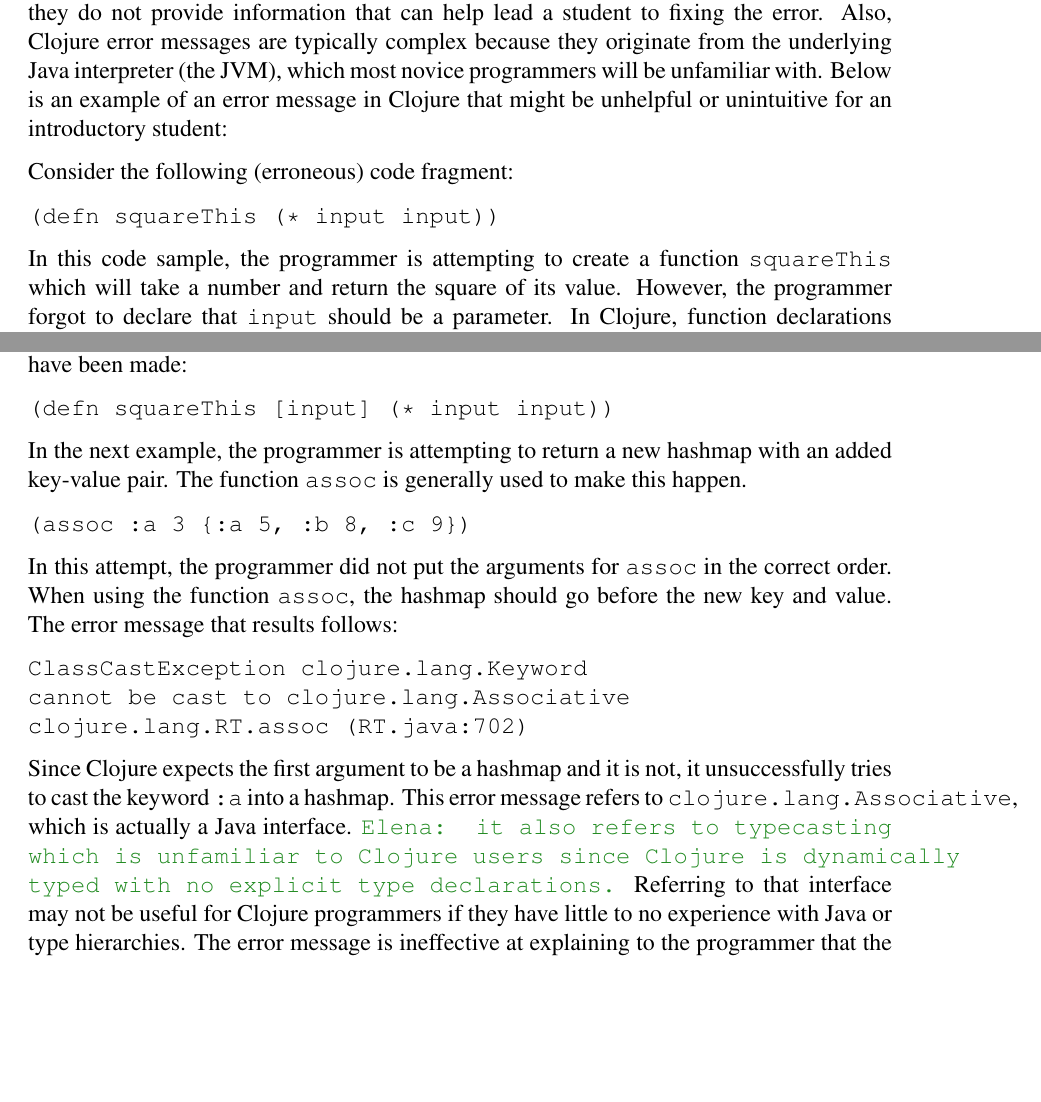
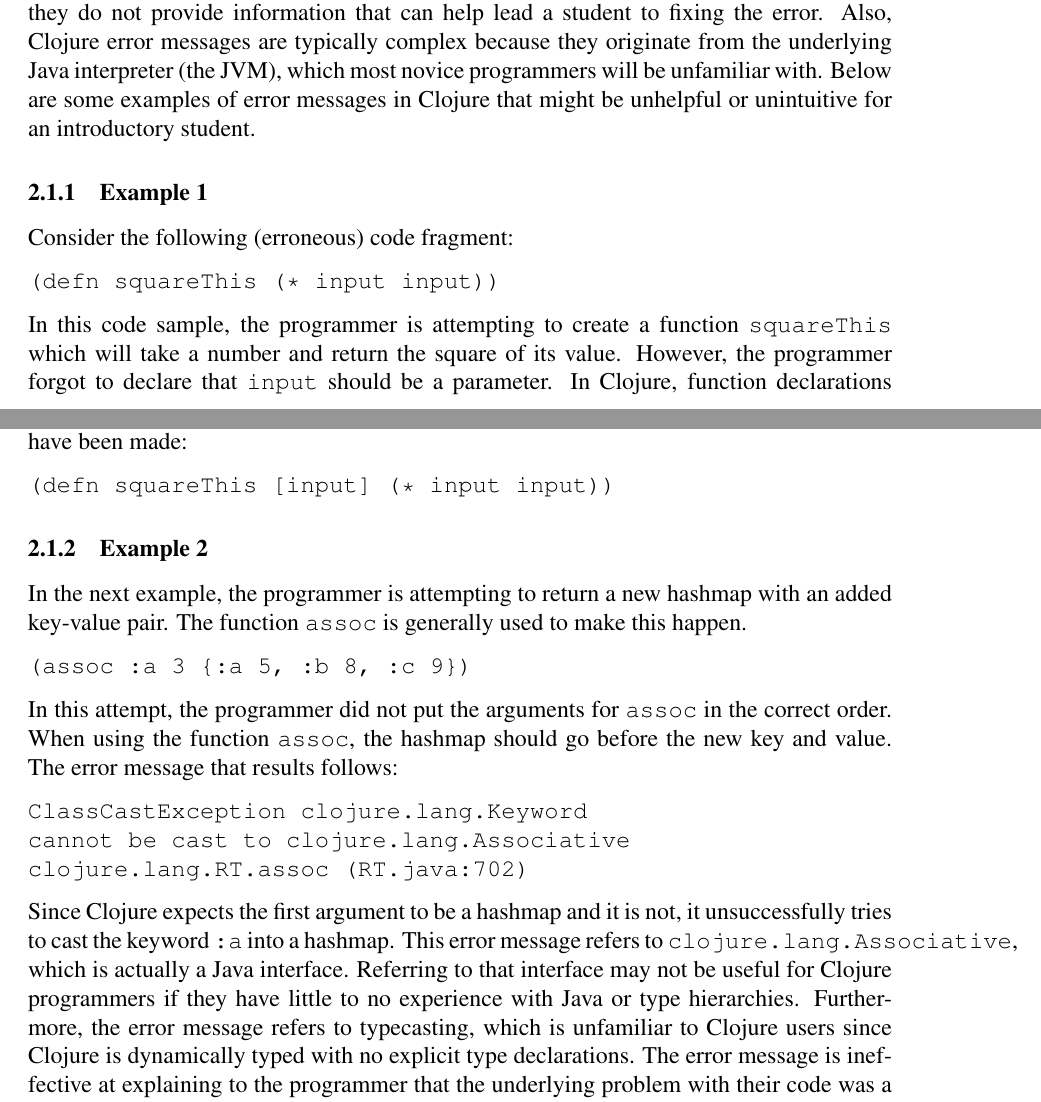
Before and after one commit to elenam/mics2015, a LaTeX document (mics2015.tex): two parts of pages 4 and 5 of 10, joined at a grey line, cut so that both start at the same text, the shorter picture padded with empty space. Compiled offline with pdfLaTeX; a missing bibliography style is replaced by a similar one.

Commit message:
Finished edits in 2.1

```diff
--- a/mics2015.tex
+++ b/mics2015.tex
@@ -360,7 +360,9 @@ These error messages need to provide helpful and easy-to-understand information
 Error messages in Clojure are not particularly useful for introductory programmers because they do not provide information that can help lead a student to fixing the error.
 Also, Clojure error messages are typically complex because they originate from the underlying Java interpreter (the JVM), which most %\emcomment{most}
 novice programmers will be unfamiliar with.
-Below is an example of an error message in Clojure that might be unhelpful or unintuitive for an introductory student:
+Below are some examples of error messages in Clojure that might be unhelpful or unintuitive for an introductory student.
+
+\subsubsection{Example 1}\label{sec:ex1}
 
 Consider the following (erroneous) code fragment:
 %\emcomment{Consider the following (erroneous) code fragment:}
@@ -393,6 +395,8 @@ Here is an example of the code above after corrections have been made:
 (defn squareThis [input] (* input input))
 \end{verbatim}
 
+\subsubsection{Example 2}\label{sec:ex2}
+
 In the next example, the programmer is attempting to return a new hashmap with an added key-value pair.
 The function \texttt{assoc} is generally used to make this happen.
 \begin{verbatim}
@@ -411,8 +415,9 @@ clojure.lang.RT.assoc (RT.java:702)
 
 Since Clojure expects the first argument to be a hashmap and it is not, it unsuccessfully tries to cast the keyword \texttt{:a} into a hashmap.
 This error message refers to \texttt{clojure.lang.Associative}, which is actually a Java interface.
-\emcomment{it also refers to typecasting which is unfamiliar to Clojure users since Clojure is dynamically typed with no explicit type declarations.}
+%\emcomment{it also refers to typecasting which is unfamiliar to Clojure users since Clojure is dynamically typed with no explicit type declarations.}
 Referring to that interface may not be useful for Clojure programmers if they have little to no experience with Java or type hierarchies.
+Furthermore, the error message refers to typecasting, which is unfamiliar to Clojure users since Clojure is dynamically typed with no explicit type declarations.
 The error message is ineffective at explaining to the programmer that the underlying problem with their code was a misordering of arguments.
 Here is an example of the code above after corrections:
 
```
